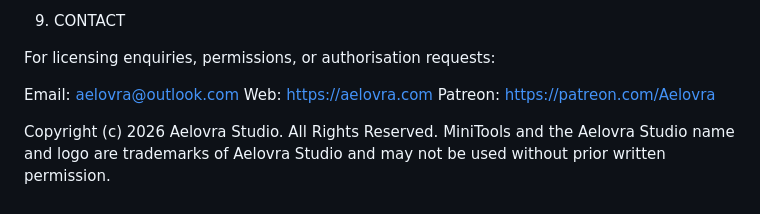
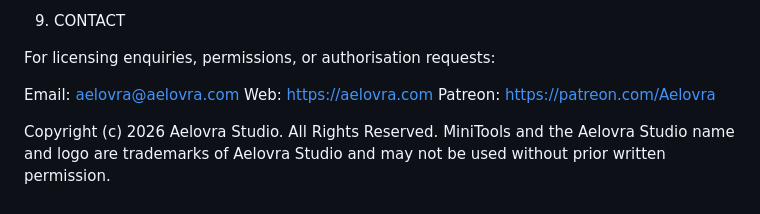
Before and after one commit to Aelovra/Aelovra, a Markdown page: LICENSE.md, the part around the change. Rendered like a GitHub page.

Commit message:
Update contact email in LICENSE.md

```diff
--- a/LICENSE.md
+++ b/LICENSE.md
@@ -111,7 +111,7 @@ subject to the exclusive jurisdiction of the courts of that jurisdiction.
 
 For licensing enquiries, permissions, or authorisation requests:
 
-  Email:    aelovra@outlook.com
+  Email:    aelovra@aelovra.com
   Web:      https://aelovra.com
   Patreon:  https://patreon.com/Aelovra
 
```
